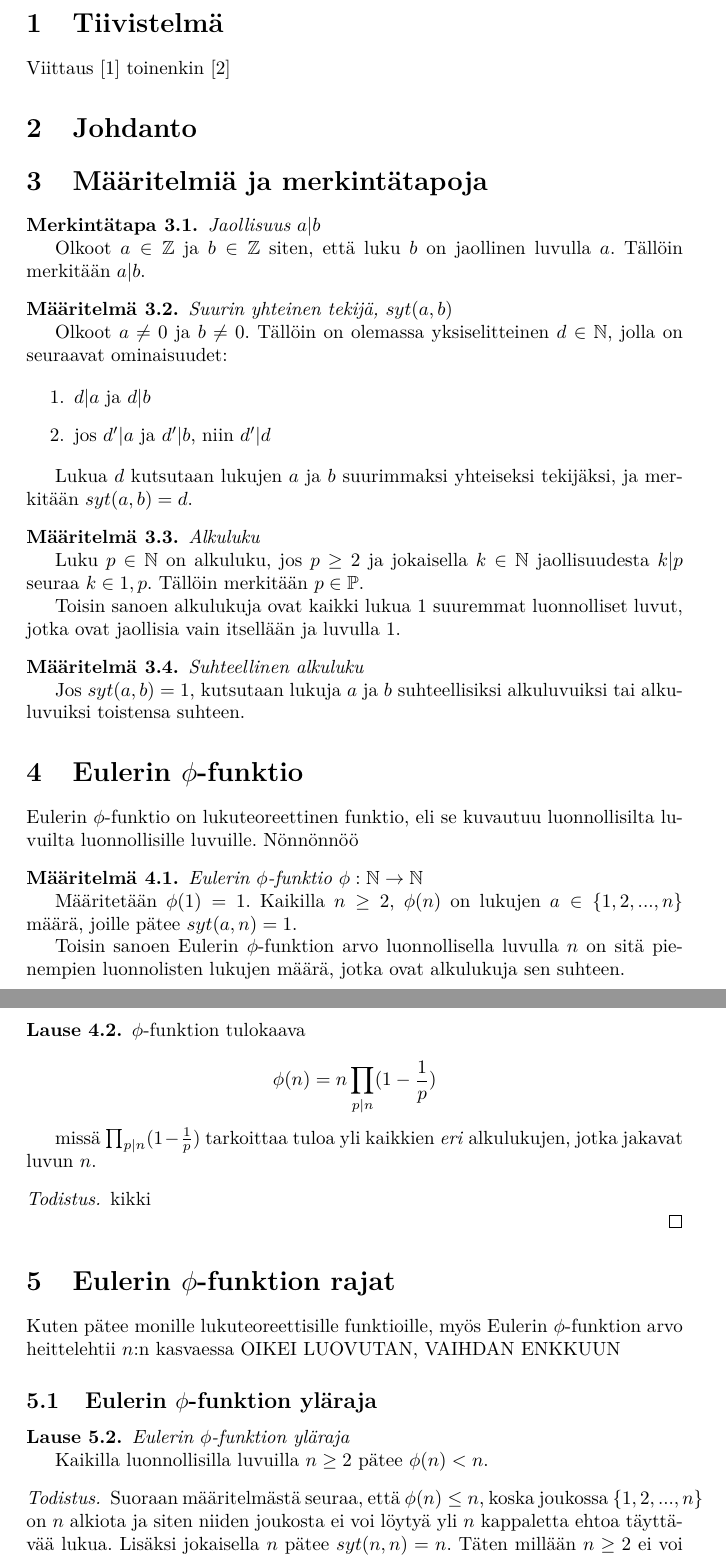
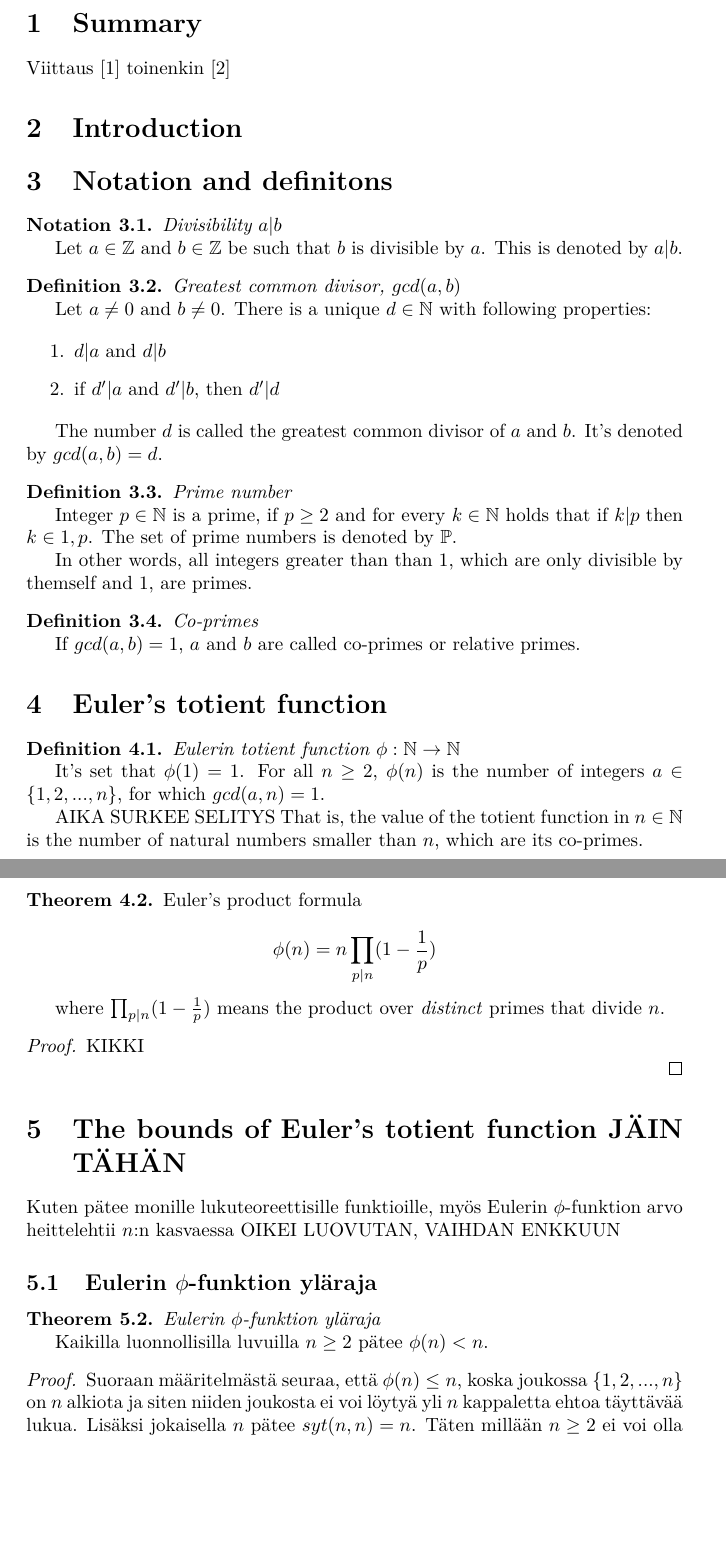
Before and after one commit to ellikiiski/Bachelors-thesis-2021, a LaTeX document (Kehitys/kandi.tex): two parts of pages 2 and 3 of 4, joined at a grey line, cut at the place of the change, the shorter picture padded with empty space. Compiled offline with pdfLaTeX.

Commit message:
englannintamista

```diff
--- a/Kehitys/kandi.tex
+++ b/Kehitys/kandi.tex
@@ -2,7 +2,7 @@
 \usepackage[utf8]{inputenc}
 \usepackage{lmodern}
 \usepackage[T1]{fontenc}
-\usepackage[finnish]{babel}
+\usepackage[english]{babel}
 \usepackage{amsmath}
 \usepackage{amsthm}
 \usepackage{amssymb}
@@ -11,14 +11,14 @@
 \usepackage{csquotes}
 \addbibresource{viitteet.bib}
 
-\title{Eulerin $\phi$-funktion koko kun $n \rightarrow \infty$}
+\title{The size of Euler's totient function when $n \rightarrow \infty$}
 \author{Elli Kiiski}
-\date{2020}
+\date{2021}
 
 \theoremstyle{definition}
-\newtheorem{maaritelma}[subsection]{Määritelmä}
-\newtheorem{merkinta}[subsection]{Merkintätapa}
-\newtheorem{lause}[subsection]{Lause}
+\newtheorem{definition}[subsection]{Definition}
+\newtheorem{notation}[subsection]{Notation}
+\newtheorem{theorem}[subsection]{Theorem}
 
 \begin{document}
 
@@ -26,58 +26,59 @@
 
 \newpage
 
-\section{Tiivistelmä}
+\section{Summary}
 
 Viittaus \cite{HardyWright} toinenkin \cite{Saksman}
 
-\section{Johdanto}
+\section{Introduction}
 
-\section{Määritelmiä ja merkintätapoja}
+\section{Notation and definitons}
 
-\begin{merkinta}{\emph{Jaollisuus $a \vert b$}}
+\begin{notation}{\emph{Divisibility $a \vert b$}}
 
-Olkoot $a \in \mathbb{Z}$ ja $b \in \mathbb{Z}$ siten, että luku $b$ on jaollinen luvulla $a$. Tällöin merkitään $a \vert b$.
+Let $a \in \mathbb{Z}$ and $b \in \mathbb{Z}$ be such that $b$ is divisible by $a$. This is denoted by $a \vert b$.
 
-\end{merkinta}
+\end{notation}
 
-\begin{maaritelma}{\emph{Suurin yhteinen tekijä, $syt(a, b)$}}
+\begin{definition}{\emph{Greatest common divisor, $gcd(a, b)$}}
 
-Olkoot $a \not= 0$ ja $b \not= 0$. Tällöin on olemassa yksiselitteinen $d \in \mathbb{N}$, jolla on seuraavat ominaisuudet:
+Let $a \not= 0$ and $b \not= 0$. There is a unique $d \in \mathbb{N}$ with following properties:
 
 \begin{enumerate}
- \item $d \vert a$ ja $d \vert b$
- \item jos $d' \vert a$ ja $d' \vert b$, niin $d' \vert d$
+ \item $d \vert a$ and $d \vert b$
+ \item if $d' \vert a$ and $d' \vert b$, then $d' \vert d$
 \end{enumerate}
 
-Lukua $d$ kutsutaan lukujen $a$ ja $b$ suurimmaksi yhteiseksi tekijäksi, ja merkitään $syt(a,b) = d$.
+The number $d$ is called the greatest common divisor of $a$ and $b$. It's denoted by $gcd(a,b) = d$.
 
-\end{maaritelma}
+\end{definition}
 
-\begin{maaritelma}{\emph{Alkuluku}}
+\begin{definition}{\emph{Prime number}}
 
-Luku $p\in\mathbb{N}$ on alkuluku, jos $p \geq 2$ ja jokaisella $k\in\mathbb{N}$ jaollisuudesta $k \vert p$ seuraa $k\in{1, p}$. Tällöin merkitään $p\in\mathbb{P}$.
+Integer $p\in\mathbb{N}$ is a prime, if $p \geq 2$ and for every $k\in\mathbb{N}$ holds that if $k \vert p$ then $k\in{1, p}$. The set of prime numbers is denoted by $\mathbb{P}$.
 
-Toisin sanoen alkulukuja ovat kaikki lukua $1$ suuremmat luonnolliset luvut, jotka ovat jaollisia vain itsellään ja luvulla $1$.
+In other words, all integers greater than than $1$, which are only divisible by themself and $1$, are primes.
 
-\end{maaritelma}
+%Toisin sanoen alkulukuja ovat kaikki lukua $1$ suuremmat luonnolliset luvut, jotka ovat jaollisia vain itsellään ja luvulla $1$.
 
-\begin{maaritelma}{\emph{Suhteellinen alkuluku}}
+\end{definition}
 
-Jos $syt(a,b) = 1$, kutsutaan lukuja $a$ ja $b$ suhteellisiksi alkuluvuiksi tai alkuluvuiksi toistensa suhteen.
+\begin{definition}{\emph{Co-primes}}
 
-\end{maaritelma}
+If $gcd(a,b) = 1$, $a$ and $b$ are called co-primes or relative primes.
 
-%%\section{Eulerin $\phi$-funktio ja Möbiuksen $\mu$-funktio}
+\end{definition}
 
-%%Määritellään seuraavaksi kaksi funktiota: itse $\phi$-funktio sekä myöhemmin hyödylliseksi apufunktioksi osoittautuva $\mu$-funktio.
+\section{Euler's totient function}
 
-\section{Eulerin $\phi$-funktio}
+%Eulerin $\phi$-funktio on lukuteoreettinen funktio, eli se kuvautuu luonnollisilta luvuilta luonnollisille luvuille. Nönnönnöö
 
-Eulerin $\phi$-funktio on lukuteoreettinen funktio, eli se kuvautuu luonnollisilta luvuilta luonnollisille luvuille. Nönnönnöö
+\begin{definition}{\emph{Eulerin totient function $\phi: \mathbb{N} \rightarrow \mathbb{N}$}}
 
-\begin{maaritelma}{\emph{Eulerin $\phi$-funktio $\phi: \mathbb{N} \rightarrow \mathbb{N}$}}
+It's set that $\phi(1) = 1$. For all $n \geq 2$, $\phi(n)$ is the number of integers $a \in \{1,2,...,n\}$, for which $gcd(a,n) = 1$.
 
-Määritetään $\phi(1) = 1$. Kaikilla $n \geq 2$, $\phi(n)$ on lukujen $a \in \{1,2,...,n\}$ määrä, joille pätee $syt(a,n) = 1$.
+AIKA SURKEE SELITYS
+That is, the value of the totient function in $n \in \mathbb{N}$ is the number of natural numbers smaller than $n$, which are its co-primes.
 
-Toisin sanoen Eulerin $\phi$-funktion arvo luonnollisella luvulla $n$ on sitä pienempien luonnolisten lukujen määrä, jotka ovat alkulukuja sen suhteen.
+%Toisin sanoen Eulerin $\phi$-funktion arvo luonnollisella luvulla $n$ on sitä pienempien luonnolisten lukujen määrä, jotka ovat alkulukuja sen suhteen.
 
@@ -85,29 +86,29 @@ Toisin sanoen Eulerin $\phi$-funktion arvo luonnollisella luvulla $n$ on sitä p
 
 \newpage
 
-\begin{lause}{$\phi$-funktion tulokaava}
+\begin{theorem}{Euler's product formula}
 
 \begin{equation*}
     \phi(n) = n \prod_{p \vert n} (1 - \frac{1}{p})
 \end{equation*}
 
-missä $\prod_{p \vert n} (1 - \frac{1}{p})$ tarkoittaa tuloa yli kaikkien \emph{eri} alkulukujen, jotka jakavat luvun $n$.
+where $\prod_{p \vert n} (1 - \frac{1}{p})$ means the product over \emph{distinct} primes that divide $n$.
 
 \begin{proof}
 
-kikki
+KIKKI
 
 \end{proof}
 
-\end{lause}
+\end{theorem}
 
-\section{Eulerin $\phi$-funktion rajat}
+\section{The bounds of Euler's totient function JÄIN TÄHÄN}
 
 Kuten pätee monille lukuteoreettisille funktioille, myös Eulerin $\phi$-funktion arvo heittelehtii $n$:n kasvaessa OIKEI LUOVUTAN, VAIHDAN ENKKUUN
 
 \subsection{Eulerin $\phi$-funktion yläraja}
 
-\begin{lause}{\emph{Eulerin $\phi$-funktion yläraja}}
+\begin{theorem}{\emph{Eulerin $\phi$-funktion yläraja}}
 
 Kaikilla luonnollisilla luvuilla $n \geq 2$ pätee $\phi(n) < n$.
 
```
Also changed, not shown: Kehitys/kandi.pdf, Kehitys/kandi.tex (12 more changed lines), 1 other file.
